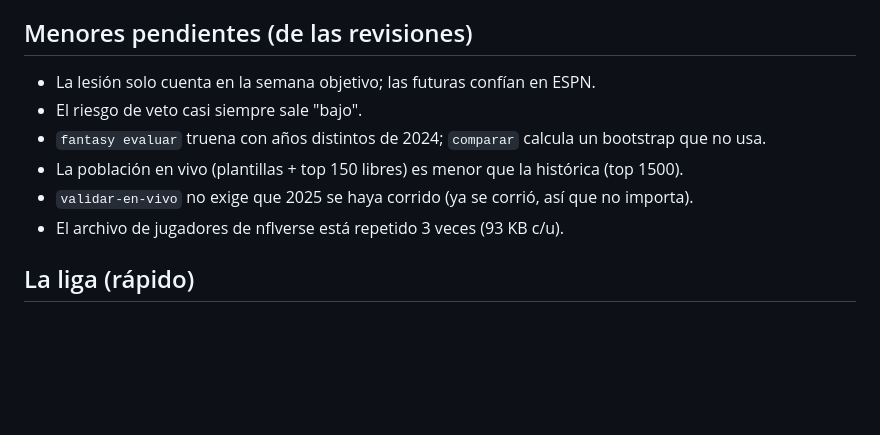
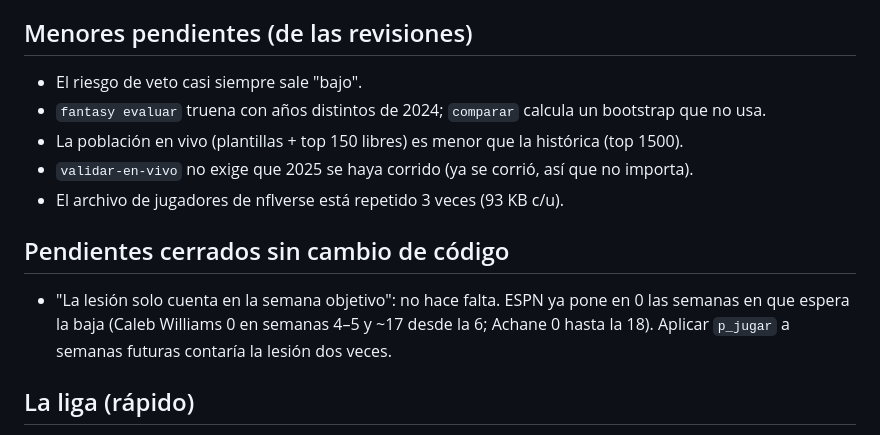
Before and after one commit to Mariocgaitan/fantasy-nfl, a Markdown page: docs/ESTADO.md, the part around the change. Rendered like a GitHub page; blank space fills up the shorter version.

Commit message:
docs: cerrar el pendiente de lesiones en semanas futuras (ESPN ya lo descuenta)
Co-Authored-By: Claude Opus 5.5 <noreply@anthropic.com>

```diff
--- a/docs/ESTADO.md
+++ b/docs/ESTADO.md
@@ -45,12 +45,17 @@ congelado (`modelos/modelo_v2.joblib`, huella en `validacion/registro.json`).
 
 ## Menores pendientes (de las revisiones)
 
-- La lesión solo cuenta en la semana objetivo; las futuras confían en ESPN.
 - El riesgo de veto casi siempre sale "bajo".
 - `fantasy evaluar` truena con años distintos de 2024; `comparar` calcula un bootstrap que no usa.
 - La población en vivo (plantillas + top 150 libres) es menor que la histórica (top 1500).
 - `validar-en-vivo` no exige que 2025 se haya corrido (ya se corrió, así que no importa).
 - El archivo de jugadores de nflverse está repetido 3 veces (93 KB c/u).
+
+## Pendientes cerrados sin cambio de código
+
+- "La lesión solo cuenta en la semana objetivo": no hace falta. ESPN ya pone en 0 las
+  semanas en que espera la baja (Caleb Williams 0 en semanas 4–5 y ~17 desde la 6; Achane
+  0 hasta la 18). Aplicar `p_jugar` a semanas futuras contaría la lesión dos veces.
 
 ## La liga (rápido)
 
```
